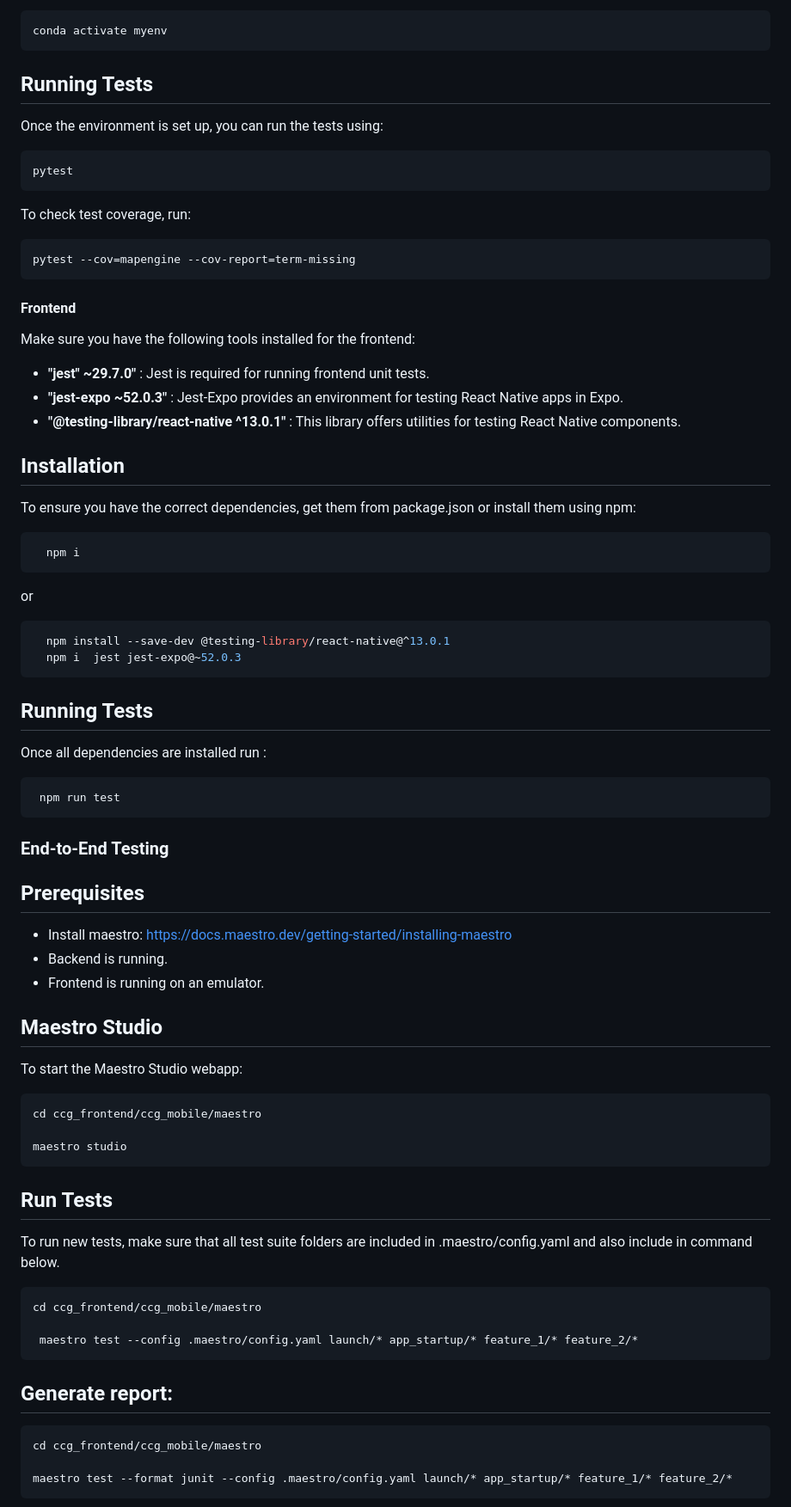
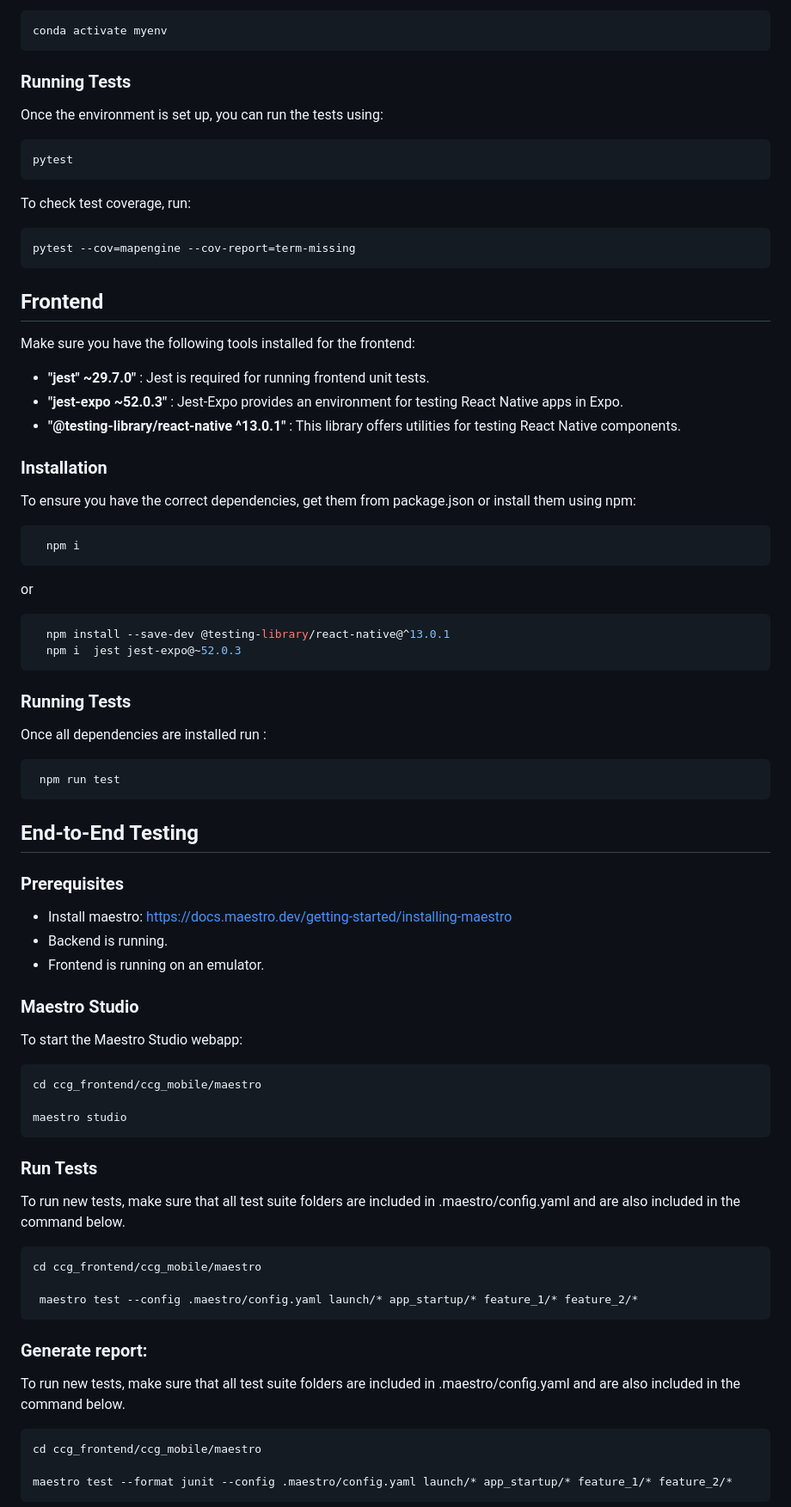
Before and after one commit to kaoutarell/Concordia_Campus_Guide, a Markdown page: README.md, the part around one of its changes. Shown at 86% size. Rendered like a GitHub page.

````diff
--- a/README.md
+++ b/README.md
@@ -232,7 +232,7 @@ Activate the environment:
 conda activate myenv
 ```
 
-## Running Tests
+### Running Tests
 
 Once the environment is set up, you can run the tests using:
 
@@ -246,7 +246,7 @@ To check test coverage, run:
 pytest --cov=mapengine --cov-report=term-missing
 ```
 
-#### Frontend
+## Frontend
 
 Make sure you have the following tools installed for the frontend:
 
@@ -254,7 +254,7 @@ Make sure you have the following tools installed for the frontend:
 - **"jest-expo ~52.0.3"** : Jest-Expo provides an environment for testing React Native apps in Expo.
 - **"@testing-library/react-native ^13.0.1"** : This library offers utilities for testing React Native components.
 
-## Installation
+### Installation
 
 To ensure you have the correct dependencies, get them from package.json or install them using npm:
 
@@ -269,7 +269,7 @@ or
   npm i  jest jest-expo@~52.0.3
 ```
 
-## Running Tests
+### Running Tests
 
 Once all dependencies are installed run :
 
@@ -277,15 +277,15 @@ Once all dependencies are installed run :
  npm run test
 ```
 
-### End-to-End Testing
+## End-to-End Testing
 
-## Prerequisites
+### Prerequisites
 
 - Install maestro: https://docs.maestro.dev/getting-started/installing-maestro
 - Backend is running.
 - Frontend is running on an emulator.
 
-## Maestro Studio
+### Maestro Studio
 
 To start the Maestro Studio webapp:
 
@@ -295,9 +295,9 @@ cd ccg_frontend/ccg_mobile/maestro
 maestro studio
 ```
 
-## Run Tests
+### Run Tests
 
-To run new tests, make sure that all test suite folders are included in .maestro/config.yaml and also include in command below.
+To run new tests, make sure that all test suite folders are included in .maestro/config.yaml and are also included in the command below.
 
 ```bash
 cd ccg_frontend/ccg_mobile/maestro
@@ -305,7 +305,9 @@ cd ccg_frontend/ccg_mobile/maestro
  maestro test --config .maestro/config.yaml launch/* app_startup/* feature_1/* feature_2/*
 ```
 
-## Generate report:
+### Generate report:
+
+To run new tests, make sure that all test suite folders are included in .maestro/config.yaml and are also included in the command below.
 
 ```bash
 cd ccg_frontend/ccg_mobile/maestro
````
Also changed, not shown: other parts of README.md (+3 -3 lines).
